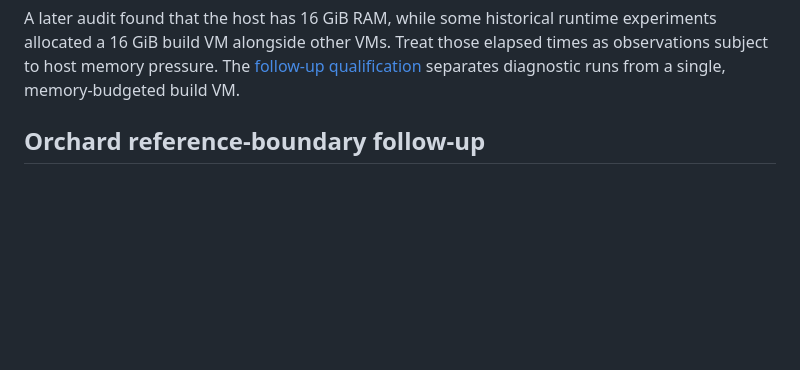
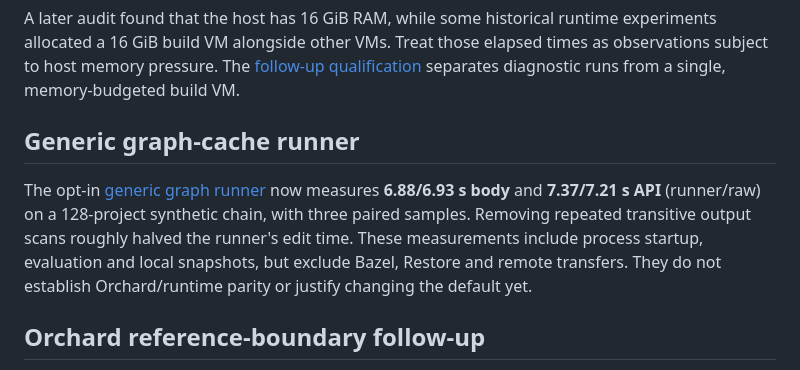
Before and after one commit to keegan-caruso/msbuild-bazel, a Markdown page: docs/performance.md, the part around the change. Rendered like a GitHub page; blank space fills up the shorter version.

Commit message:
Record graph-cache cutover gates and current performance scope

```diff
--- a/docs/performance.md
+++ b/docs/performance.md
@@ -13,6 +13,16 @@ experiments allocated a 16 GiB build VM alongside other VMs. Treat those elapsed
 times as observations subject to host memory pressure. The
 [follow-up qualification](runtime-cold-timing.md#compiler-attribution-and-retained-memory)
 separates diagnostic runs from a single, memory-budgeted build VM.
+
+## Generic graph-cache runner
+
+The opt-in [generic graph runner](project-cache-migration.md#generic-edit-timing)
+now measures **6.88/6.93 s body** and **7.37/7.21 s API** (runner/raw) on a
+128-project synthetic chain, with three paired samples. Removing repeated
+transitive output scans roughly halved the runner's edit time. These measurements
+include process startup, evaluation and local snapshots, but exclude Bazel,
+Restore and remote transfers. They do not establish Orchard/runtime parity or
+justify changing the default yet.
 
 ## Orchard reference-boundary follow-up
 
```
Also changed, not shown: docs/implementation-plan.md (+9 -4 lines), docs/project-cache-migration.md (+25 -24 lines).
